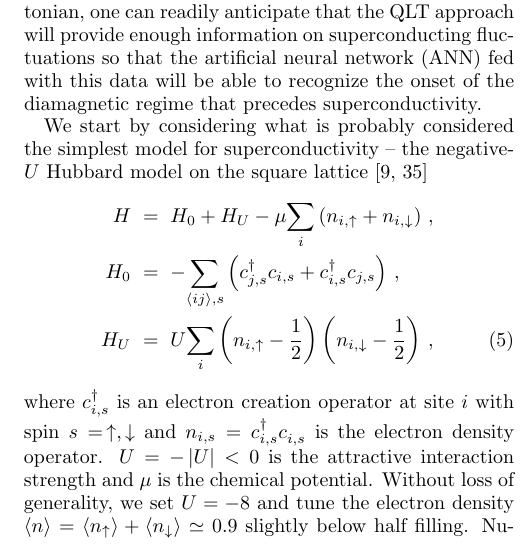
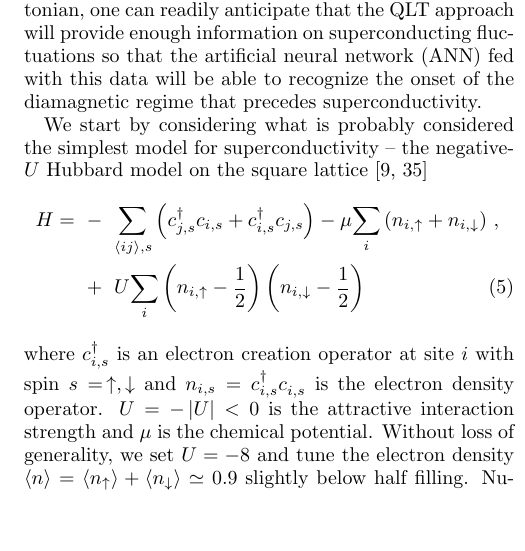
Before and after one commit to KimGroup/ML-SC, a LaTeX paper (main.tex): part of one column of page 3 of 7, cut so that both start at the same text, the shorter picture padded with empty space. Compiled offline with pdfLaTeX.

Commit message:
Compactified Hubbard Hamiltonian

```diff
--- a/main.tex
+++ b/main.tex
@@ -177,9 +177,8 @@ Since both models are two-dimensional lattice models, we note that there are two
 
 We start by considering what is probably considered the simplest model for superconductivity -- the negative-$U$ Hubbard model on the square lattice \cite{Scalettar1989, Scalapino1992}
 \begin{eqnarray}
-H &=& H_0 + H_U -  \mu\underset{i}{\sum} \left(n_{i,\uparrow} +n_{i,\downarrow}\right) \,, \nonumber\\
-H_0 &=& -\underset{\left\langle ij \right\rangle, s}{\sum} \left( c^\dagger_{j,s}c_{i,s} +  c^\dagger_{i,s}c_{j,s} \right) \,, \nonumber \\
-H_U &=& U \underset{i}{\sum} \left(n_{i,\uparrow}-\frac{1}{2}\right) \left(n_{i,\downarrow}-\frac{1}{2}\right) \,,
+H = &-&\underset{\left\langle ij \right\rangle, s}{\sum} \left( c^\dagger_{j,s}c_{i,s} +  c^\dagger_{i,s}c_{j,s} \right) -  \mu\underset{i}{\sum} \left(n_{i,\uparrow} +n_{i,\downarrow}\right) \,, \nonumber\\
+&+& U \underset{i}{\sum} \left(n_{i,\uparrow}-\frac{1}{2}\right) \left(n_{i,\downarrow}-\frac{1}{2}\right)
 \label{eq:hubbard}
 \end{eqnarray}
 where $c^\dagger_{i,s}$ is an electron creation operator at site $i$ with spin $s =\, \uparrow, \downarrow$  and $n_{i,s}=c^\dagger_{i,s}c^{\phantom\dagger}_{i,s}$ is the electron density operator. $U=-\left|U\right|<0$ is the attractive interaction strength and $\mu$ is the chemical potential.  Without loss of generality, we set $U=-8$ and tune the electron density $\left\langle n\right\rangle = \left\langle n_\uparrow\right\rangle+ \left\langle n_\downarrow\right\rangle  \simeq 0.9$ slightly below half filling.
```
